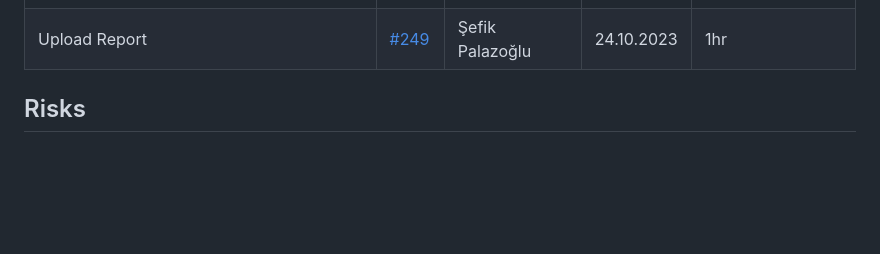
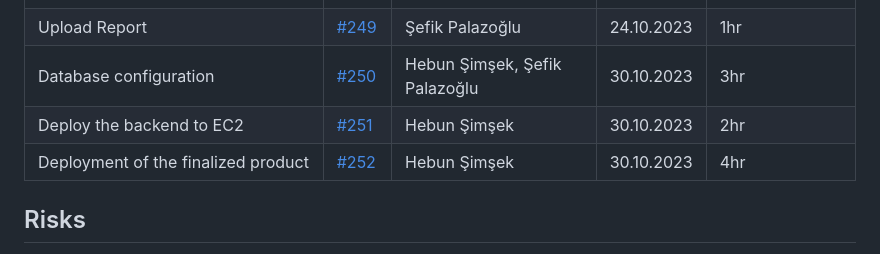
Before and after one commit to bounswe/bounswe2023group4, a Markdown page: reports/lab_report_4.md, the part around one of its changes. GitHub-like rendering; blank space fills up the shorter version.

```diff
--- a/reports/lab_report_4.md
+++ b/reports/lab_report_4.md
@@ -60,6 +60,9 @@
 | Add Email and Date of Birth in Registration Flow | [#247](https://github.com/bounswe/bounswe2023group4/issues/247) | Şefik Palazoğlu | 30.10.2023 | 1.5hr |
 | Google Authentication Backend | [#248](https://github.com/bounswe/bounswe2023group4/issues/248) | Şefik Palazoğlu | 30.10.2023 | 4hr |
 | Upload Report | [#249](https://github.com/bounswe/bounswe2023group4/issues/249) | Şefik Palazoğlu | 24.10.2023 | 1hr |
+| Database configuration | [#250](https://github.com/bounswe/bounswe2023group4/issues/250) | Hebun Şimşek, Şefik Palazoğlu | 30.10.2023 | 3hr |
+| Deploy the backend to EC2 | [#251](https://github.com/bounswe/bounswe2023group4/issues/251) | Hebun Şimşek | 30.10.2023 | 2hr |
+| Deployment of the finalized product | [#252](https://github.com/bounswe/bounswe2023group4/issues/252) | Hebun Şimşek | 30.10.2023 | 4hr |
 
 
 ## Risks
```
Also changed, not shown: other parts of reports/lab_report_4.md (+2 -2 lines).
